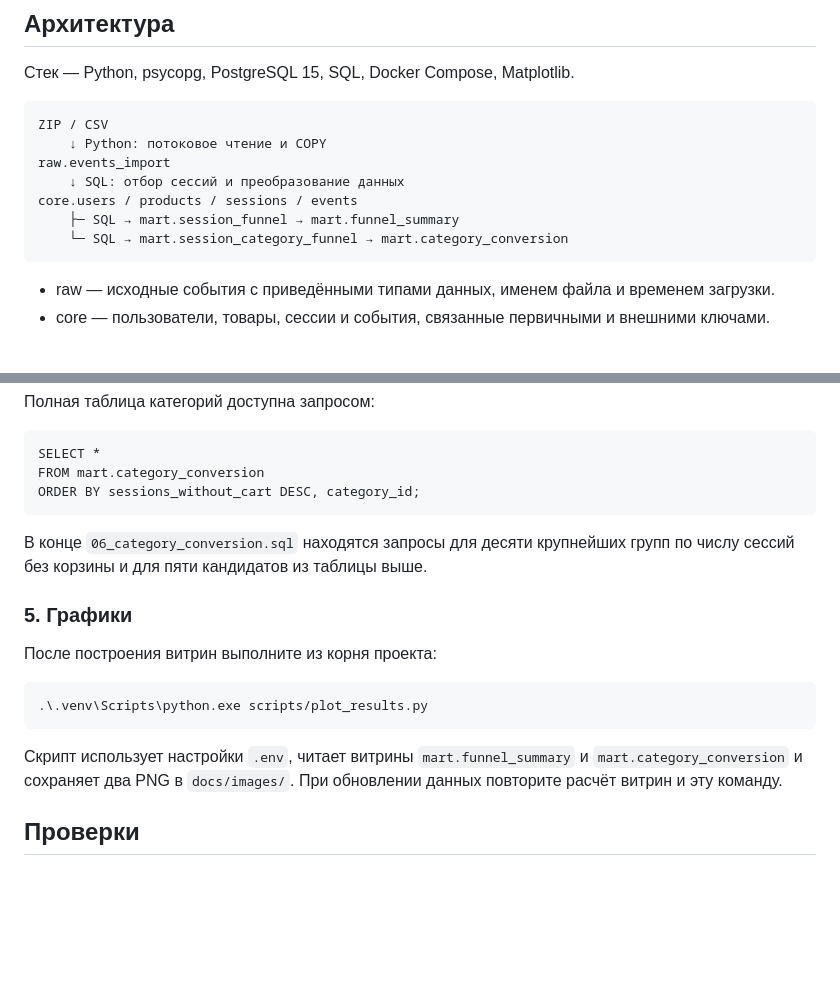
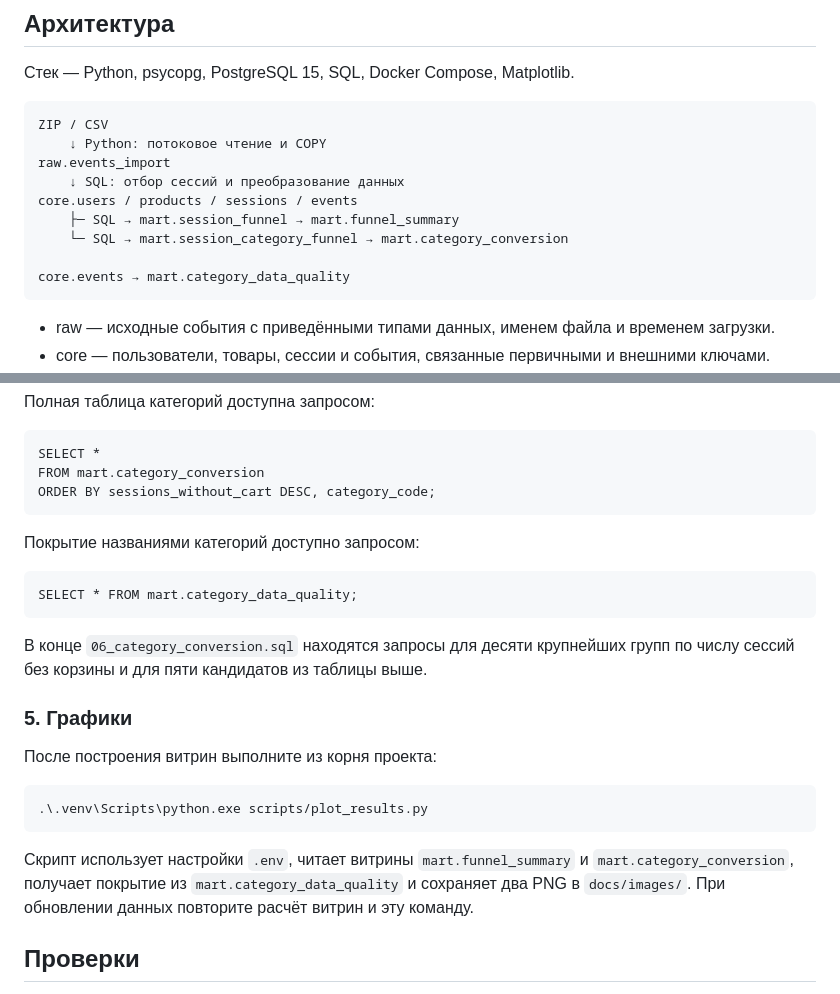
Before and after one commit to YaraBykova/ecommerce-clickstream-pipeline, a Markdown page: README.md, 2 parts joined by grey strips. Rendered like a GitHub page; blank space fills up the shorter version.

```diff
--- a/README.md
+++ b/README.md
@@ -127,6 +140,8 @@
     core.users / products / sessions / events
         ├─ SQL → mart.session_funnel → mart.funnel_summary
         └─ SQL → mart.session_category_funnel → mart.category_conversion
+
+    core.events → mart.category_data_quality
 
 - raw — исходные события с приведёнными типами данных,
   именем файла и временем загрузки.
@@ -309,7 +324,11 @@ localhost:5433, база и учётные данные — из .env.
 
     SELECT *
     FROM mart.category_conversion
-    ORDER BY sessions_without_cart DESC, category_id;
+    ORDER BY sessions_without_cart DESC, category_code;
+
+Покрытие названиями категорий доступно запросом:
+
+    SELECT * FROM mart.category_data_quality;
 
 В конце `06_category_conversion.sql` находятся запросы для десяти крупнейших
 групп по числу сессий без корзины и для пяти кандидатов из таблицы выше.
@@ -321,7 +340,8 @@ localhost:5433, база и учётные данные — из .env.
     .\.venv\Scripts\python.exe scripts/plot_results.py
 
 Скрипт использует настройки `.env`, читает витрины `mart.funnel_summary`
-и `mart.category_conversion` и сохраняет два PNG в `docs/images/`.
+и `mart.category_conversion`, получает покрытие из `mart.category_data_quality`
+и сохраняет два PNG в `docs/images/`.
 При обновлении данных повторите расчёт витрин и эту команду.
 
 ## Проверки
```
Also changed, not shown: other parts of README.md (+53 -38 lines), docs/images/category-conversion.png, 3 other files.
